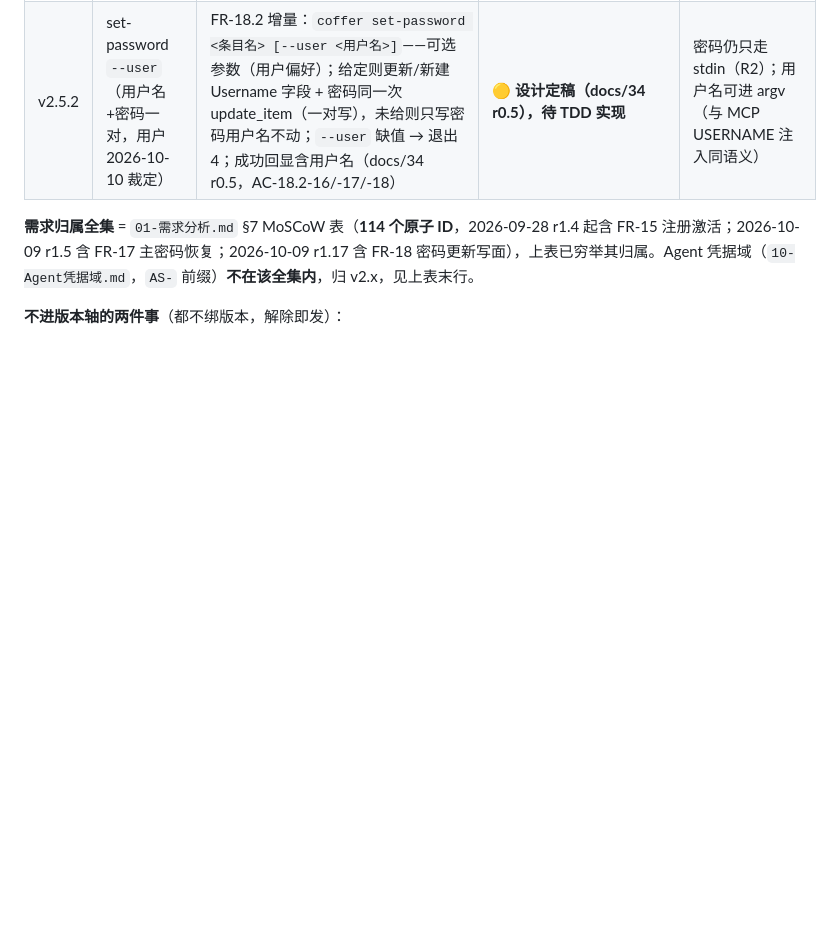
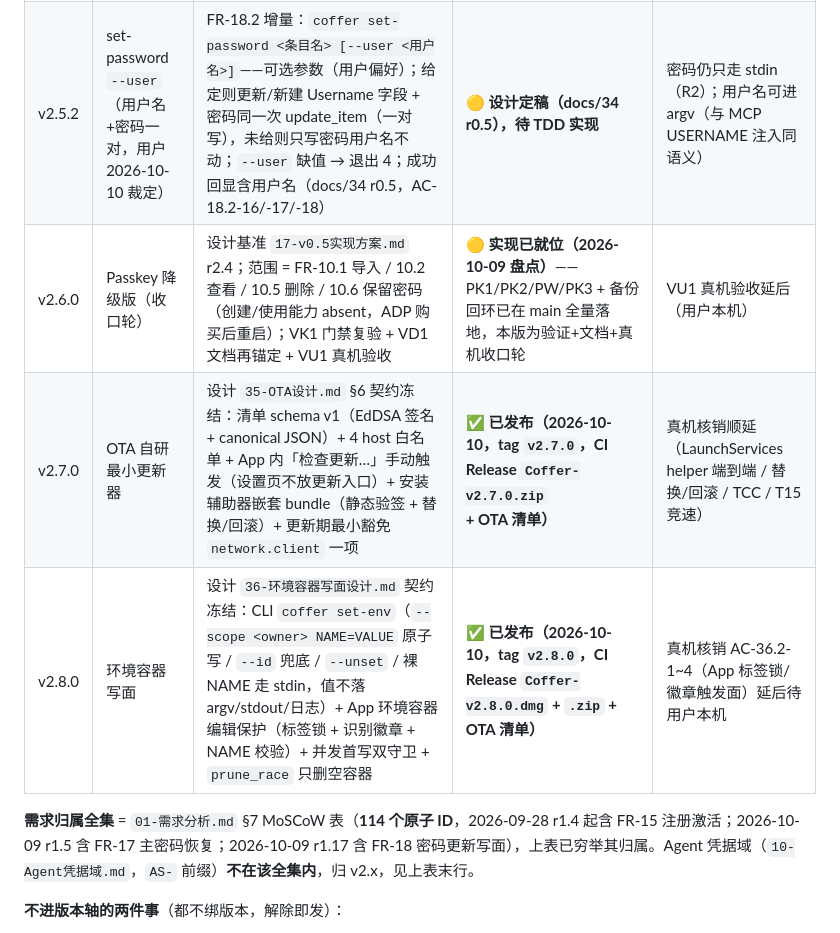
Before and after one commit to cygnusyang/coffer, a Markdown page: docs/09-版本开发计划.md, the part around one of its changes. Rendered like a GitHub page; blank space fills up the shorter version.

```diff
--- a/docs/09-版本开发计划.md
+++ b/docs/09-版本开发计划.md
@@ -62,6 +63,9 @@
 | v2.5.0 | 主密码恢复通道（写面归 v2.5.1） | FR-17.1 生物识别重置主密码（免旧密码）+ FR-17.2 离线恢复码（A+B，用户 2026-10-09 裁定）+ BUG-17（可见窗口锁定态激活自动弹 Touch ID）；**写面 FR-18.1/18.2 因 v2.5.0 tag 先切归 v2.5.1 补发** | ✅ **已发布（2026-10-10，tag `v2.5.0` @6ed427e，双仓推送）** | 恢复通道真机核销项（BUG-17 / 恢复码全流程 / Touch ID 重置）顺延；写面 FR-18 见 v2.5.1 卡 |
 | v2.5.1 | 密码更新写面（FR-18 补发） | FR-18.1 App 条目「更新密码」快捷动作 + FR-18.2 CLI `coffer set-password`（写面，docs/34 r0.2 定稿，2026-10-10 裁定归 v2.5.1——v2.5.0 tag 先切未纳入） | ✅ **已发布（2026-10-10，tag `v2.5.1` @299e489，CI Release `Coffer-v2.5.1.zip`）** | 真机核销顺延：App「更新密码」UI E2E / TTY 隐藏输入 / 回滚读回；v2.5.2 `--user` 增量见下卡 |
 | v2.5.2 | set-password `--user`（用户名+密码一对，用户 2026-10-10 裁定） | FR-18.2 增量：`coffer set-password <条目名> [--user <用户名>]`——可选参数（用户偏好）；给定则更新/新建 Username 字段 + 密码同一次 update_item（一对写），未给则只写密码用户名不动；`--user` 缺值 → 退出 4；成功回显含用户名（docs/34 r0.5，AC-18.2-16/-17/-18） | 🟡 **设计定稿（docs/34 r0.5），待 TDD 实现** | 密码仍只走 stdin（R2）；用户名可进 argv（与 MCP USERNAME 注入同语义） |
+| v2.6.0 | Passkey 降级版（收口轮） | 设计基准 `17-v0.5实现方案.md` r2.4；范围 = FR-10.1 导入 / 10.2 查看 / 10.5 删除 / 10.6 保留密码（创建/使用能力 absent，ADP 购买后重启）；VK1 门禁复验 + VD1 文档再锚定 + VU1 真机验收 | 🟡 **实现已就位（2026-10-09 盘点）**——PK1/PK2/PW/PK3 + 备份回环已在 main 全量落地，本版为验证+文档+真机收口轮 | VU1 真机验收延后（用户本机） |
+| v2.7.0 | OTA 自研最小更新器 | 设计 `35-OTA设计.md` §6 契约冻结：清单 schema v1（EdDSA 签名 + canonical JSON）+ 4 host 白名单 + App 内「检查更新…」手动触发（设置页不放更新入口）+ 安装辅助器嵌套 bundle（静态验签 + 替换/回滚）+ 更新期最小豁免 `network.client` 一项 | ✅ **已发布（2026-10-10，tag `v2.7.0`，CI Release `Coffer-v2.7.0.zip` + OTA 清单）** | 真机核销顺延（LaunchServices helper 端到端 / 替换/回滚 / TCC / T15 竞速） |
+| v2.8.0 | 环境容器写面 | 设计 `36-环境容器写面设计.md` 契约冻结：CLI `coffer set-env`（`--scope <owner> NAME=VALUE` 原子写 / `--id` 兜底 / `--unset` / 裸 NAME 走 stdin，值不落 argv/stdout/日志）+ App 环境容器编辑保护（标签锁 + 识别徽章 + NAME 校验）+ 并发首写双守卫 + `prune_race` 只删空容器 | ✅ **已发布（2026-10-10，tag `v2.8.0`，CI Release `Coffer-v2.8.0.dmg` + `.zip` + OTA 清单）** | 真机核销 AC-36.2-1~4（App 标签锁/徽章触发面）延后待用户本机 |
 
 
 **需求归属全集** = `01-需求分析.md` §7 MoSCoW 表（**114 个原子 ID**，2026-09-28 r1.4 起含 FR-15 注册激活；2026-10-09 r1.5 含 FR-17 主密码恢复；2026-10-09 r1.17 含 FR-18 密码更新写面），上表已穷举其归属。Agent 凭据域（`10-Agent凭据域.md`，`AS-` 前缀）**不在该全集内**，归 v2.x，见上表末行。
```
Also changed, not shown: other parts of docs/09-版本开发计划.md (+13 -4 lines).
